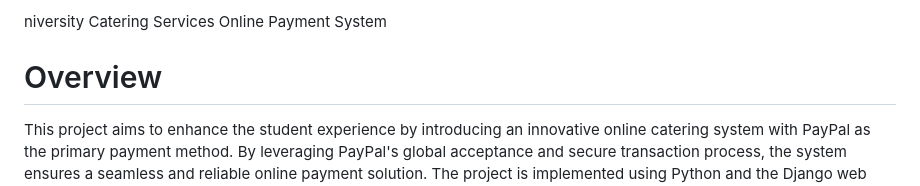
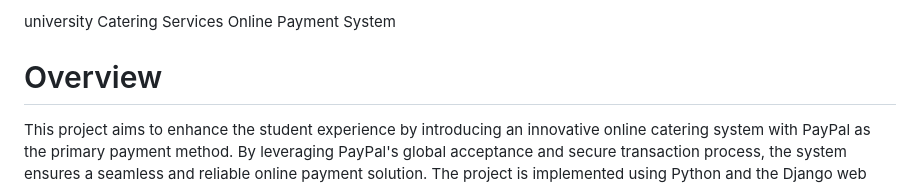
Before and after one commit to rafsan-2018/HULL-S-KITICHEN-, a Markdown page: README.md, the part around the change. Drawn GitHub-style.

```diff
--- a/README.md
+++ b/README.md
@@ -1,4 +1,4 @@
-niversity Catering Services Online Payment System
+university Catering Services Online Payment System
 # Overview
 This project aims to enhance the student experience by introducing an innovative online catering system with PayPal as the primary payment method. By leveraging PayPal's global acceptance and secure transaction process, the system ensures a seamless and reliable online payment solution. The project is implemented using Python and the Django web framework, integrating PayPal API in a sandbox environment for testing and development purposes.
 
```
